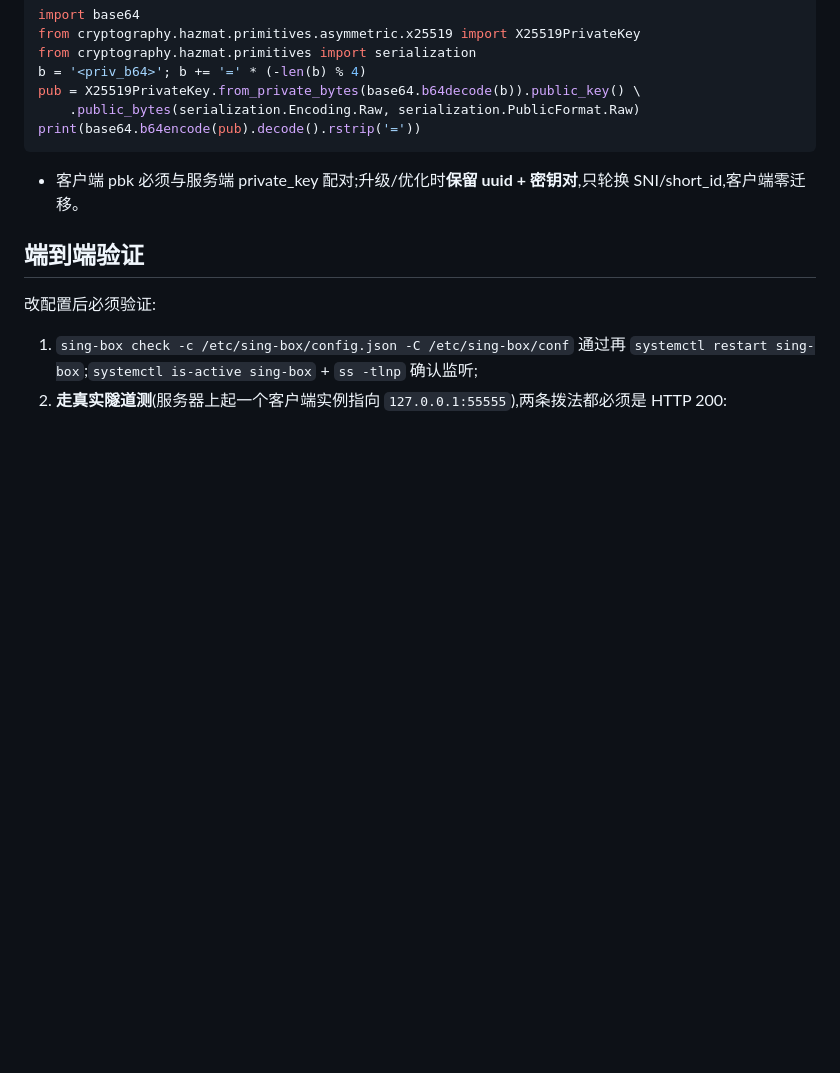
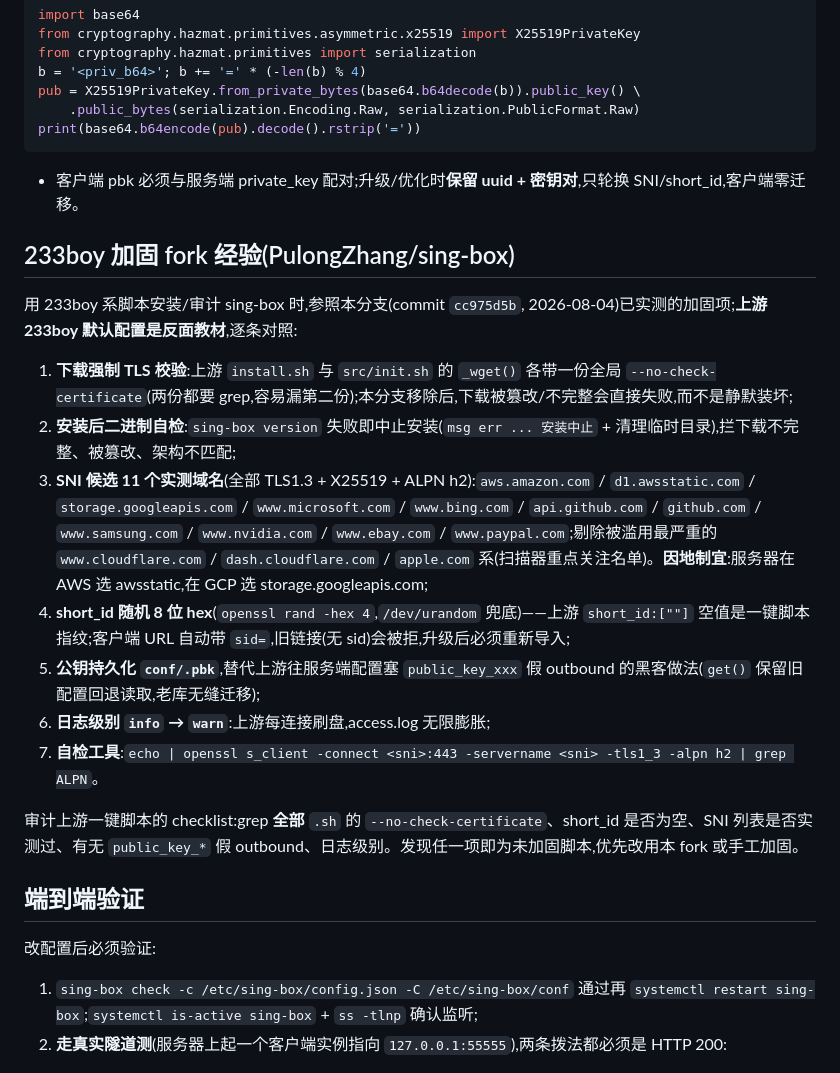
Before and after one commit to PulongZhang/my-skill, a Markdown page: vibe-coding-web-app/references/sing-box.md, the part around the change. Rendered like a GitHub page; blank space fills up the shorter version.

Commit message:
docs(vibe): sing-box.md 补充 233boy 加固 fork 经验(commit cc975d5b: TLS 校验/二进制自检/SNI 清单/short_id/.pbk/日志级别 + 审计 checklist)

```diff
--- a/vibe-coding-web-app/references/sing-box.md
+++ b/vibe-coding-web-app/references/sing-box.md
@@ -133,6 +133,20 @@ print(base64.b64encode(pub).decode().rstrip('='))
 
 - 客户端 pbk 必须与服务端 private_key 配对;升级/优化时**保留 uuid + 密钥对**,只轮换 SNI/short_id,客户端零迁移。
 
+## 233boy 加固 fork 经验(PulongZhang/sing-box)
+
+用 233boy 系脚本安装/审计 sing-box 时,参照本分支(commit `cc975d5b`, 2026-08-04)已实测的加固项;**上游 233boy 默认配置是反面教材**,逐条对照:
+
+1. **下载强制 TLS 校验**:上游 `install.sh` 与 `src/init.sh` 的 `_wget()` 各带一份全局 `--no-check-certificate`(两份都要 grep,容易漏第二份);本分支移除后,下载被篡改/不完整会直接失败,而不是静默装坏;
+2. **安装后二进制自检**:`sing-box version` 失败即中止安装(`msg err ... 安装中止` + 清理临时目录),拦下载不完整、被篡改、架构不匹配;
+3. **SNI 候选 11 个实测域名**(全部 TLS1.3 + X25519 + ALPN h2):`aws.amazon.com` / `d1.awsstatic.com` / `storage.googleapis.com` / `www.microsoft.com` / `www.bing.com` / `api.github.com` / `github.com` / `www.samsung.com` / `www.nvidia.com` / `www.ebay.com` / `www.paypal.com`;剔除被滥用最严重的 `www.cloudflare.com` / `dash.cloudflare.com` / `apple.com` 系(扫描器重点关注名单)。**因地制宜**:服务器在 AWS 选 awsstatic,在 GCP 选 storage.googleapis.com;
+4. **short_id 随机 8 位 hex**(`openssl rand -hex 4`,`/dev/urandom` 兜底)——上游 `short_id:[""]` 空值是一键脚本指纹;客户端 URL 自动带 `sid=`,旧链接(无 sid)会被拒,升级后必须重新导入;
+5. **公钥持久化 `conf/.pbk`**,替代上游往服务端配置塞 `public_key_xxx` 假 outbound 的黑客做法(`get()` 保留旧配置回退读取,老库无缝迁移);
+6. **日志级别 `info` → `warn`**:上游每连接刷盘,access.log 无限膨胀;
+7. **自检工具**:`echo | openssl s_client -connect <sni>:443 -servername <sni> -tls1_3 -alpn h2 | grep ALPN`。
+
+审计上游一键脚本的 checklist:grep **全部** `.sh` 的 `--no-check-certificate`、short_id 是否为空、SNI 列表是否实测过、有无 `public_key_*` 假 outbound、日志级别。发现任一项即为未加固脚本,优先改用本 fork 或手工加固。
+
 ## 端到端验证
 
 改配置后必须验证:
```
Also changed, not shown: vibe-coding-web-app/SKILL.md (+1 -1 lines).
